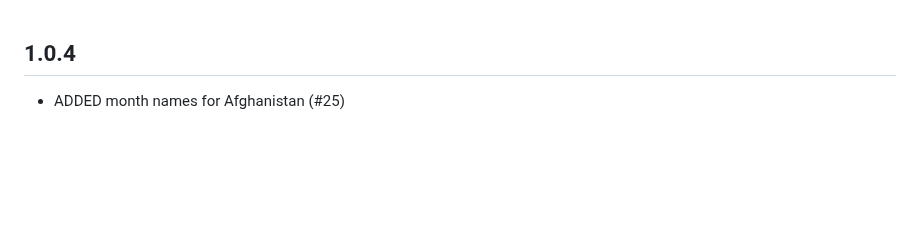
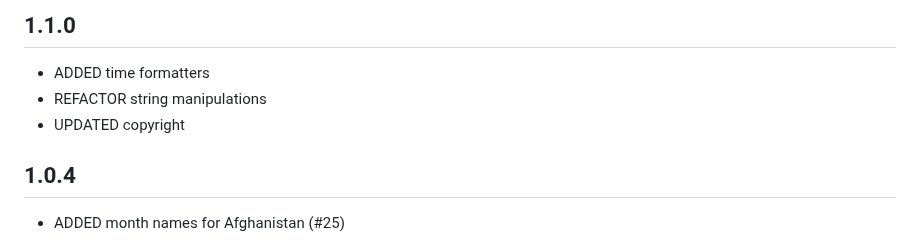
Before and after one commit to FatulM/shamsi_date, a Markdown page: CHANGELOG.md, the part around the change. GitHub-like rendering; blank space fills up the shorter version.

Commit message:
UPDATE changelog

```diff
--- a/CHANGELOG.md
+++ b/CHANGELOG.md
@@ -1,3 +1,9 @@
+## 1.1.0
+
+* ADDED time formatters
+* REFACTOR string manipulations
+* UPDATED copyright
+
 ## 1.0.4
 
 * ADDED month names for Afghanistan (#25)
```
